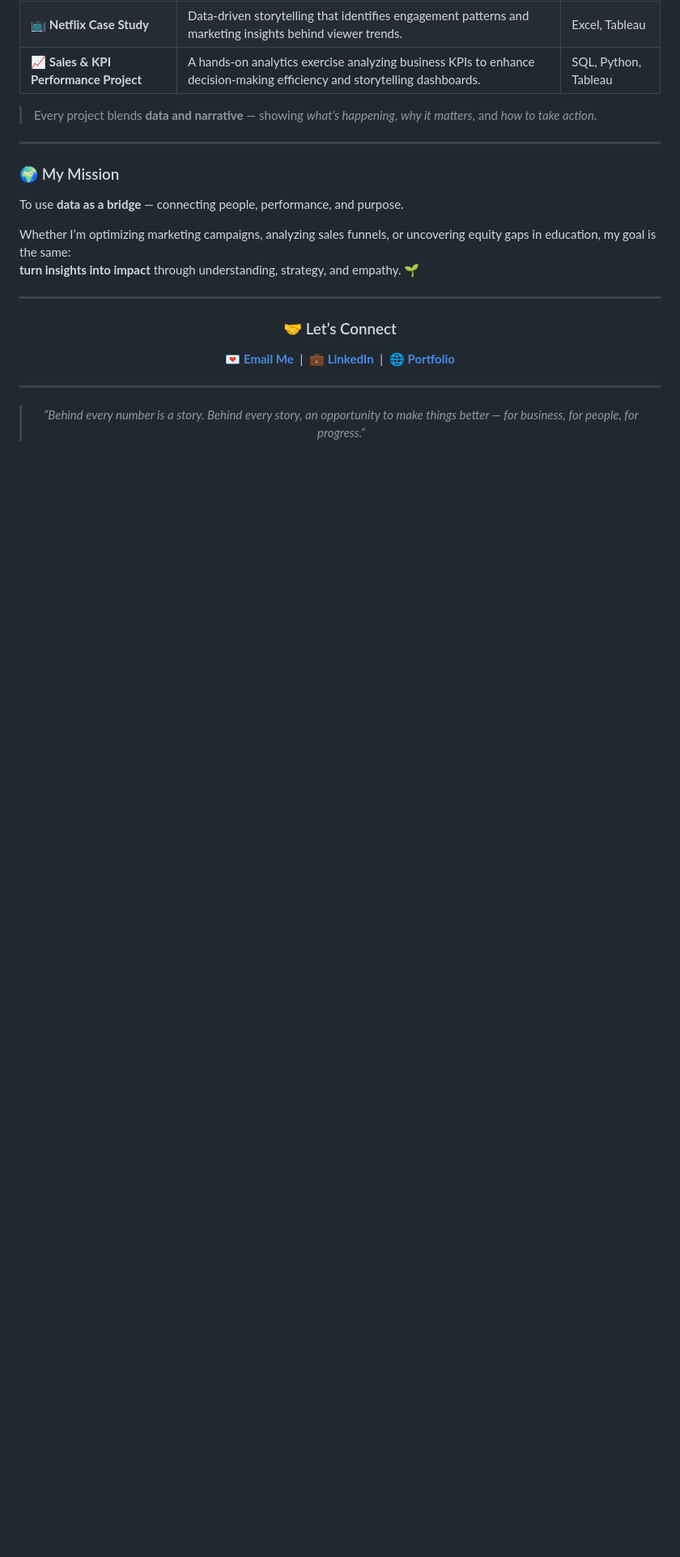
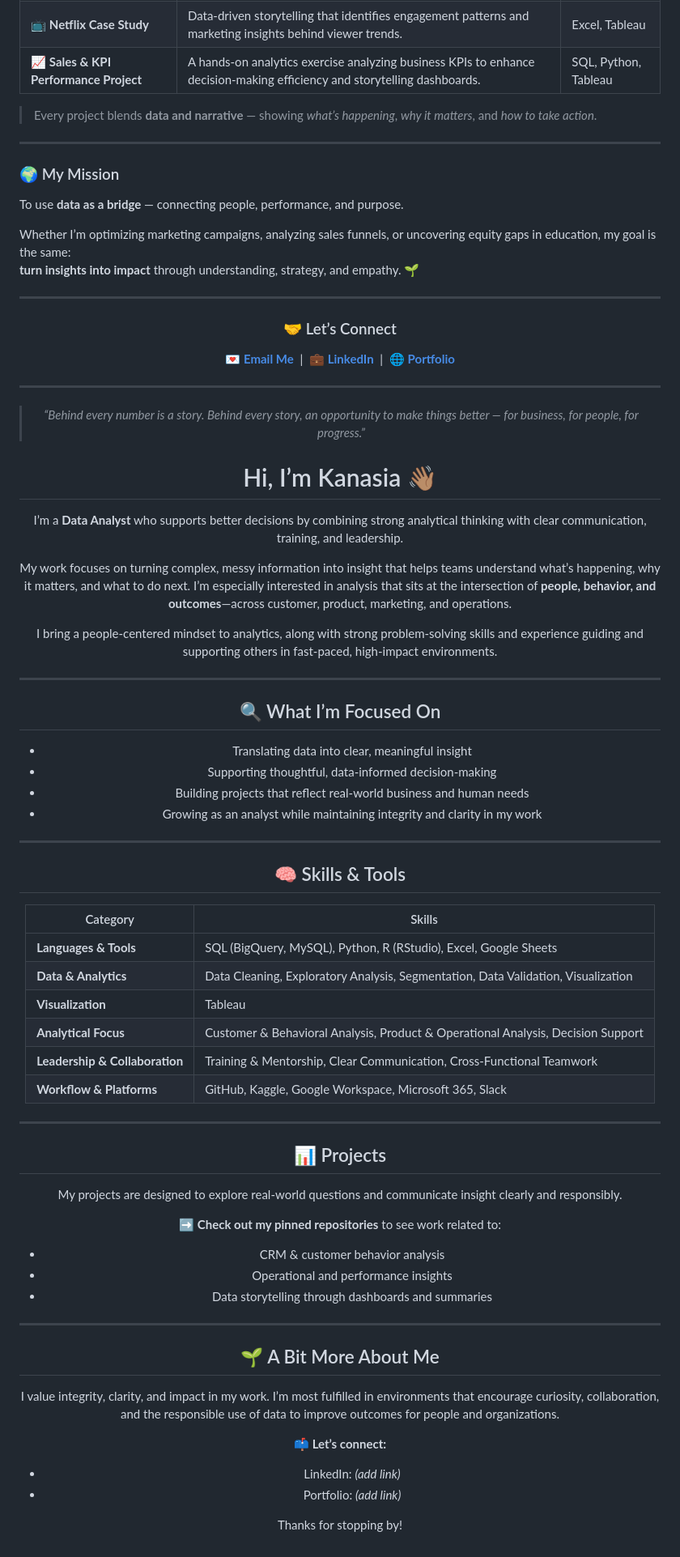
Before and after one commit to Kanasia-Moore/Kanasia-Moore, a Markdown page: README.md, the part around the change. Shown at 81% size. GitHub-like rendering; blank space fills up the shorter version.

Commit message:
Enhance README with personal and professional details
Added personal introduction, skills, projects, and contact information to README.

```diff
--- a/README.md
+++ b/README.md
@@ -86,4 +86,54 @@ Whether I’m optimizing marketing campaigns, analyzing sales funnels, or uncove
 
 > *“Behind every number is a story. Behind every story, an opportunity to make things better — for business, for people, for progress.”*
 
+# Hi, I’m Kanasia 👋🏽
+
+I’m a **Data Analyst** who supports better decisions by combining strong analytical thinking with clear communication, training, and leadership.
+
+My work focuses on turning complex, messy information into insight that helps teams understand what’s happening, why it matters, and what to do next. I’m especially interested in analysis that sits at the intersection of **people, behavior, and outcomes**—across customer, product, marketing, and operations.
+
+I bring a people-centered mindset to analytics, along with strong problem-solving skills and experience guiding and supporting others in fast-paced, high-impact environments.
+
+---
+
+## 🔍 What I’m Focused On
+- Translating data into clear, meaningful insight
+- Supporting thoughtful, data-informed decision-making
+- Building projects that reflect real-world business and human needs
+- Growing as an analyst while maintaining integrity and clarity in my work
+
+---
+
+## 🧠 Skills & Tools
+
+| Category | Skills |
+|--------|--------|
+| **Languages & Tools** | SQL (BigQuery, MySQL), Python, R (RStudio), Excel, Google Sheets |
+| **Data & Analytics** | Data Cleaning, Exploratory Analysis, Segmentation, Data Validation, Visualization |
+| **Visualization** | Tableau |
+| **Analytical Focus** | Customer & Behavioral Analysis, Product & Operational Analysis, Decision Support |
+| **Leadership & Collaboration** | Training & Mentorship, Clear Communication, Cross-Functional Teamwork |
+| **Workflow & Platforms** | GitHub, Kaggle, Google Workspace, Microsoft 365, Slack |
+
+---
+
+## 📊 Projects
+My projects are designed to explore real-world questions and communicate insight clearly and responsibly.
+
+➡️ **Check out my pinned repositories** to see work related to:
+- CRM & customer behavior analysis
+- Operational and performance insights
+- Data storytelling through dashboards and summaries
+
+---
+
+## 🌱 A Bit More About Me
+I value integrity, clarity, and impact in my work. I’m most fulfilled in environments that encourage curiosity, collaboration, and the responsible use of data to improve outcomes for people and organizations.
+
+📫 **Let’s connect:**
+- LinkedIn: *(add link)*
+- Portfolio: *(add link)*
+
+Thanks for stopping by!
+
 </div>
```
